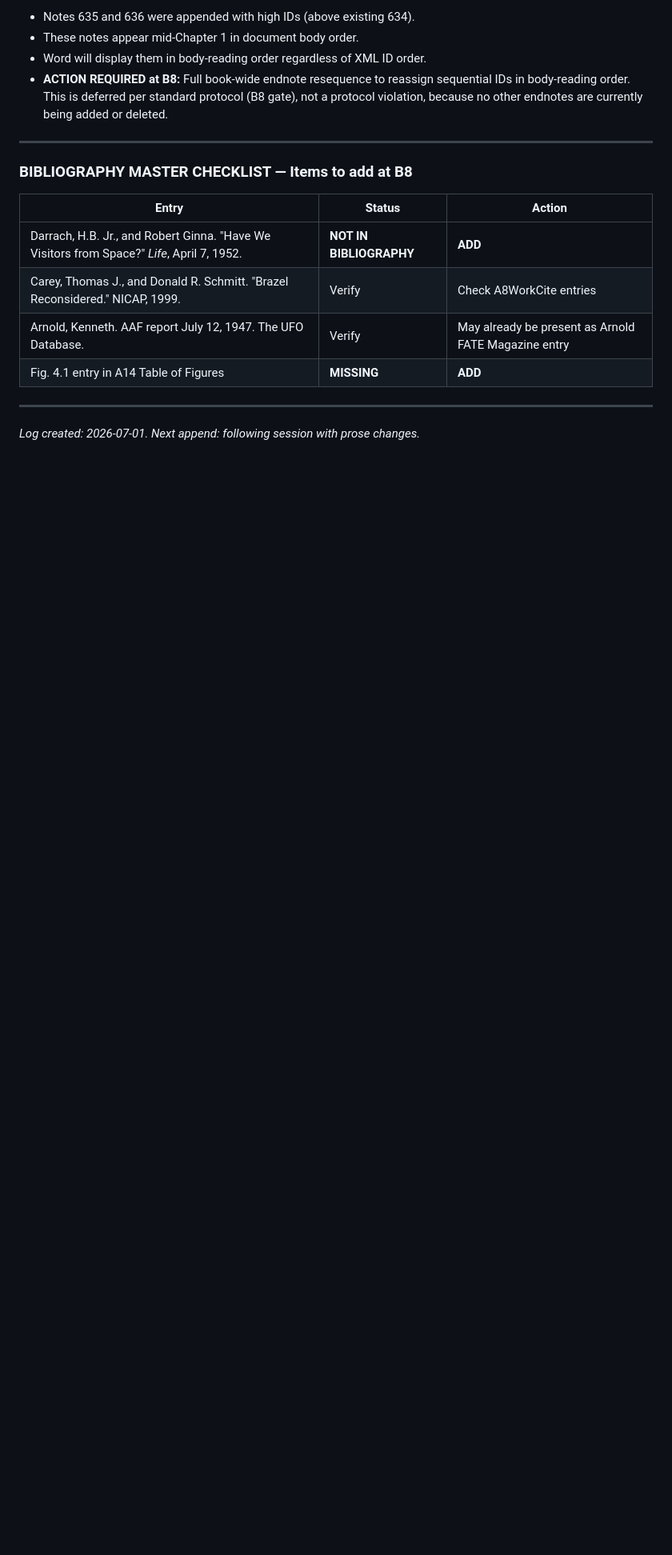
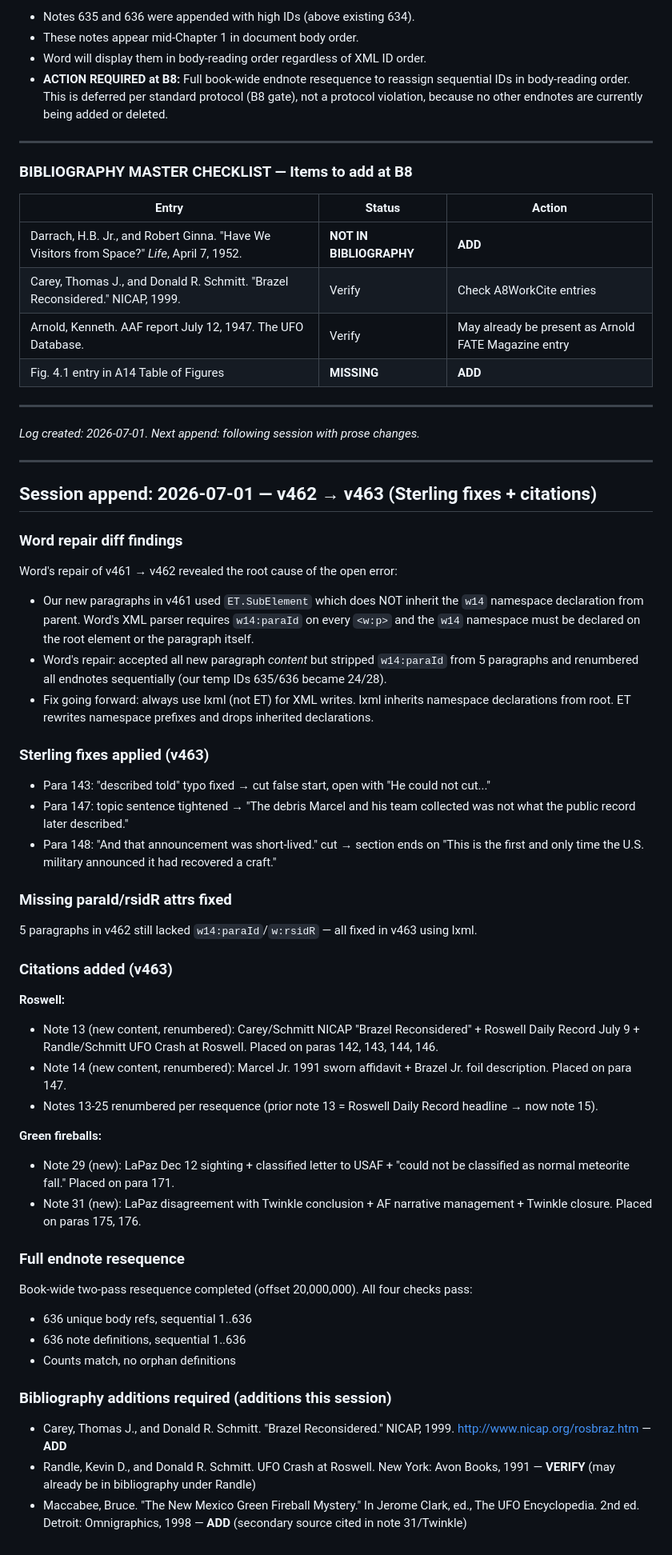
Before and after one commit to brownd11-a11y/oc-hub, a Markdown page: Content_Changes_Log.md, the part around the change. Shown at 80% size. Drawn GitHub-style; blank space fills up the shorter version.

Commit message:
Append Content_Changes_Log: v462→v463 Sterling fixes + citations

```diff
--- a/Content_Changes_Log.md
+++ b/Content_Changes_Log.md
@@ -155,3 +155,43 @@ Per PI v60 rule: endnote resequence must run immediately upon any addition.
 ---
 
 *Log created: 2026-07-01. Next append: following session with prose changes.*
+
+---
+
+## Session append: 2026-07-01 — v462 → v463 (Sterling fixes + citations)
+
+### Word repair diff findings
+Word's repair of v461 → v462 revealed the root cause of the open error:
+- Our new paragraphs in v461 used `ET.SubElement` which does NOT inherit the `w14` namespace declaration from parent. Word's XML parser requires `w14:paraId` on every `<w:p>` and the `w14` namespace must be declared on the root element or the paragraph itself.
+- Word's repair: accepted all new paragraph *content* but stripped `w14:paraId` from 5 paragraphs and renumbered all endnotes sequentially (our temp IDs 635/636 became 24/28).
+- Fix going forward: always use lxml (not ET) for XML writes. lxml inherits namespace declarations from root. ET rewrites namespace prefixes and drops inherited declarations.
+
+### Sterling fixes applied (v463)
+- Para 143: "described told" typo fixed → cut false start, open with "He could not cut..."
+- Para 147: topic sentence tightened → "The debris Marcel and his team collected was not what the public record later described."
+- Para 148: "And that announcement was short-lived." cut → section ends on "This is the first and only time the U.S. military announced it had recovered a craft."
+
+### Missing paraId/rsidR attrs fixed
+5 paragraphs in v462 still lacked `w14:paraId`/`w:rsidR` — all fixed in v463 using lxml.
+
+### Citations added (v463)
+
+**Roswell:**
+- Note 13 (new content, renumbered): Carey/Schmitt NICAP "Brazel Reconsidered" + Roswell Daily Record July 9 + Randle/Schmitt UFO Crash at Roswell. Placed on paras 142, 143, 144, 146.
+- Note 14 (new content, renumbered): Marcel Jr. 1991 sworn affidavit + Brazel Jr. foil description. Placed on para 147.
+- Notes 13-25 renumbered per resequence (prior note 13 = Roswell Daily Record headline → now note 15).
+
+**Green fireballs:**
+- Note 29 (new): LaPaz Dec 12 sighting + classified letter to USAF + "could not be classified as normal meteorite fall." Placed on para 171.
+- Note 31 (new): LaPaz disagreement with Twinkle conclusion + AF narrative management + Twinkle closure. Placed on paras 175, 176.
+
+### Full endnote resequence
+Book-wide two-pass resequence completed (offset 20,000,000). All four checks pass:
+- 636 unique body refs, sequential 1..636
+- 636 note definitions, sequential 1..636
+- Counts match, no orphan definitions
+
+### Bibliography additions required (additions this session)
+- Carey, Thomas J., and Donald R. Schmitt. "Brazel Reconsidered." NICAP, 1999. http://www.nicap.org/rosbraz.htm — **ADD**
+- Randle, Kevin D., and Donald R. Schmitt. UFO Crash at Roswell. New York: Avon Books, 1991 — **VERIFY** (may already be in bibliography under Randle)
+- Maccabee, Bruce. "The New Mexico Green Fireball Mystery." In Jerome Clark, ed., The UFO Encyclopedia. 2nd ed. Detroit: Omnigraphics, 1998 — **ADD** (secondary source cited in note 31/Twinkle)
```
